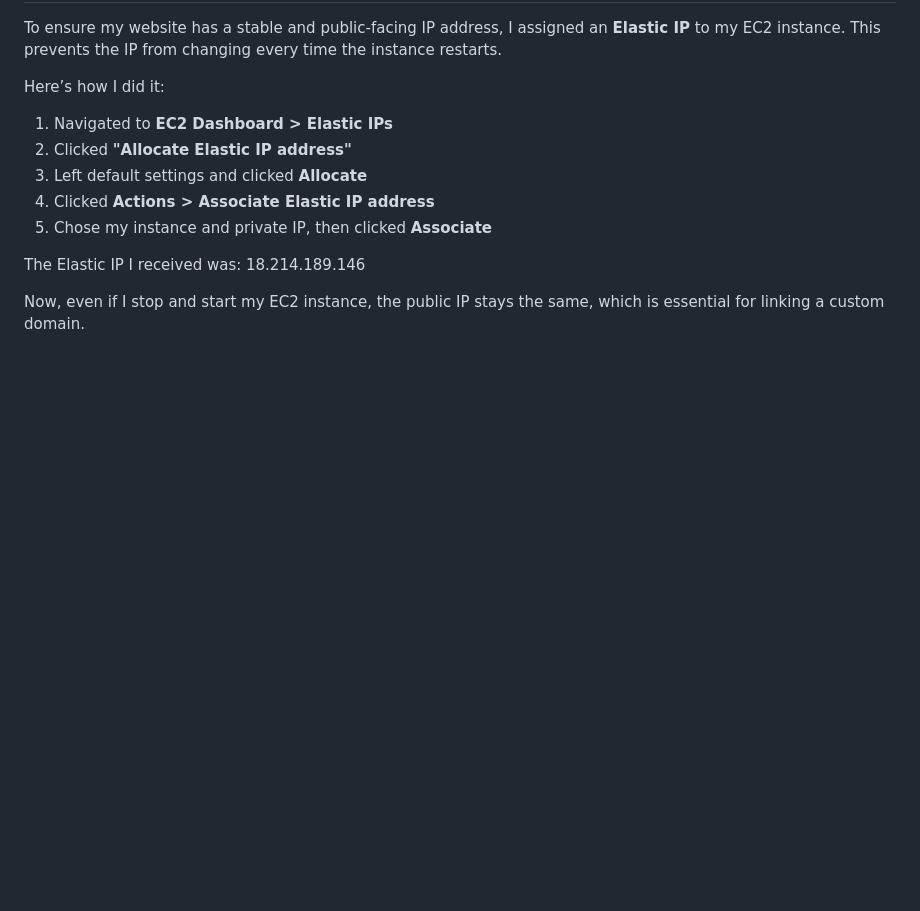
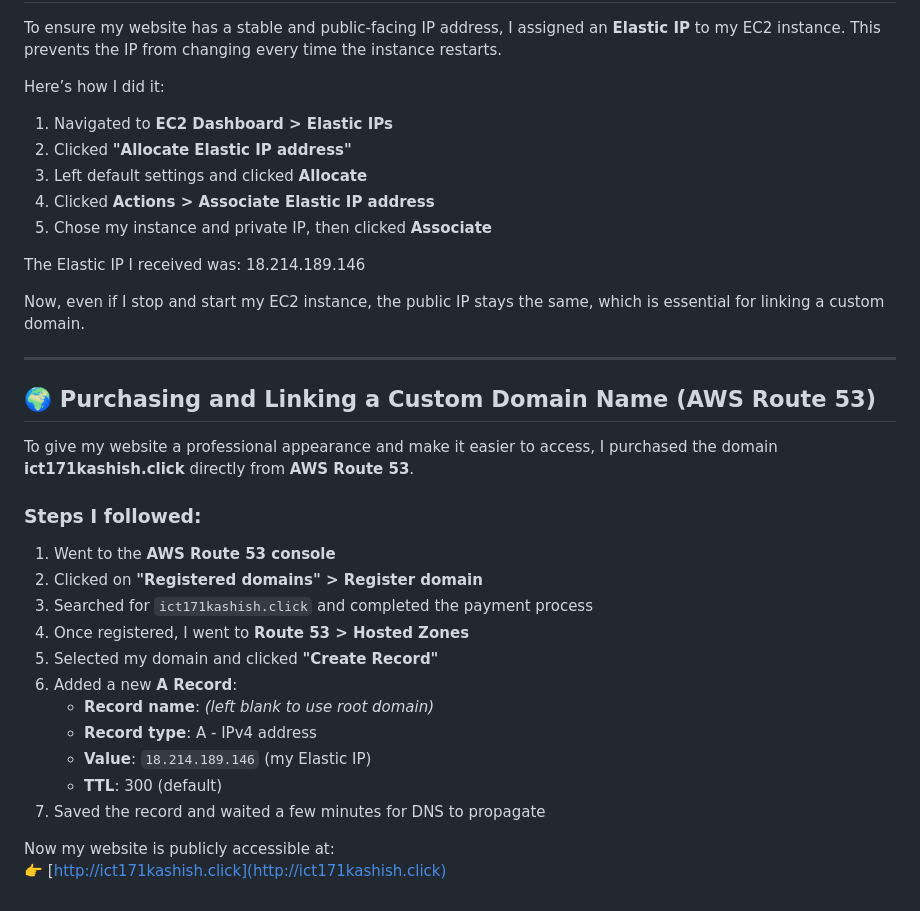
Before and after one commit to Radhi222/ICT171, a Markdown page: README.md, the part around the change. Rendered like a GitHub page; blank space fills up the shorter version.

```diff
--- a/README.md
+++ b/README.md
@@ -114,3 +114,26 @@ The Elastic IP I received was:
 
 
 Now, even if I stop and start my EC2 instance, the public IP stays the same, which is essential for linking a custom domain.
+
+---
+
+## 🌍 Purchasing and Linking a Custom Domain Name (AWS Route 53)
+
+To give my website a professional appearance and make it easier to access, I purchased the domain **ict171kashish.click** directly from **AWS Route 53**.
+
+### Steps I followed:
+
+1. Went to the **AWS Route 53 console**
+2. Clicked on **"Registered domains" > Register domain**
+3. Searched for `ict171kashish.click` and completed the payment process
+4. Once registered, I went to **Route 53 > Hosted Zones**
+5. Selected my domain and clicked **"Create Record"**
+6. Added a new **A Record**:
+   - **Record name**: *(left blank to use root domain)*
+   - **Record type**: A - IPv4 address
+   - **Value**: `18.214.189.146` (my Elastic IP)
+   - **TTL**: 300 (default)
+7. Saved the record and waited a few minutes for DNS to propagate
+
+Now my website is publicly accessible at:
+👉 [http://ict171kashish.click](http://ict171kashish.click)
```
